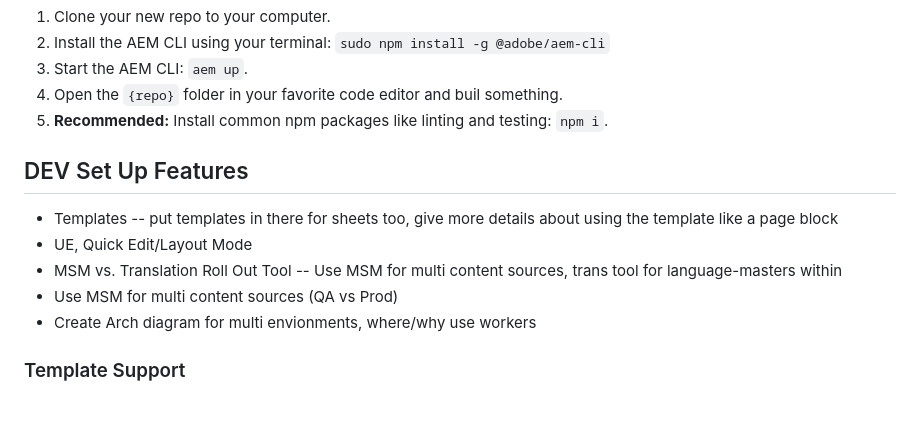
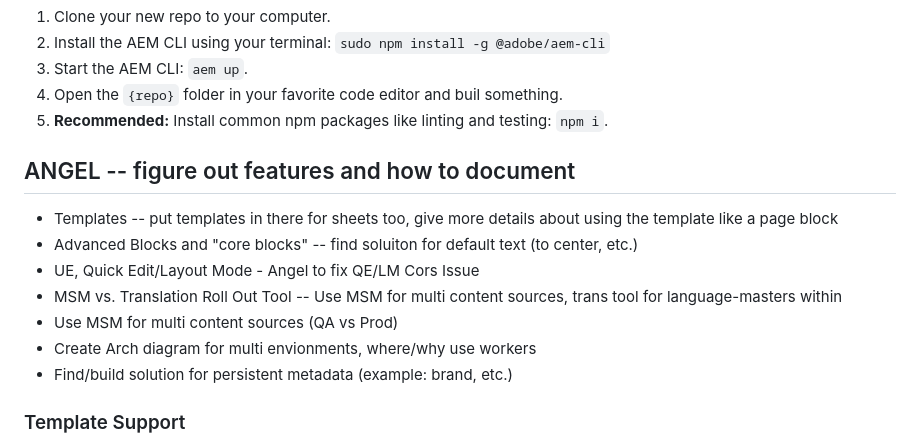
Before and after one commit to angelaccenture/foundation-kit, a Markdown page: README.md, the part around the change. Drawn GitHub-style; blank space fills up the shorter version.

```diff
--- a/README.md
+++ b/README.md
@@ -18,12 +18,14 @@ For projects that want a LOT MORE more batteries. Original Author Kit was built
 1. Open the `{repo}` folder in your favorite code editor and buil something.
 1. **Recommended:** Install common npm packages like linting and testing: `npm i`.
 
-## DEV Set Up Features
+## ANGEL -- figure out features and how to document
 - Templates -- put templates in there for sheets too, give more details about using the template like a page block
-- UE, Quick Edit/Layout Mode
+- Advanced Blocks and "core blocks" -- find soluiton for default text (to center, etc.)
+- UE, Quick Edit/Layout Mode - Angel to fix QE/LM Cors Issue
 - MSM vs. Translation Roll Out Tool -- Use MSM for multi content sources, trans tool for language-masters within
 - Use MSM for multi content sources  (QA vs Prod)
 - Create Arch diagram for multi envionments, where/why use workers
+- Find/build solution for persistent metadata (example: brand, etc.)
 
 ### Template Support
 * Add template to the metadata
```
